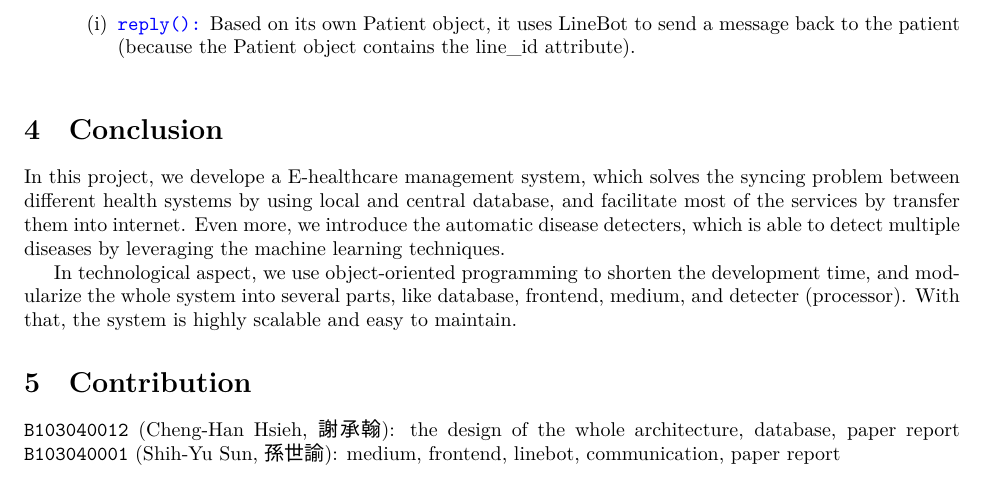
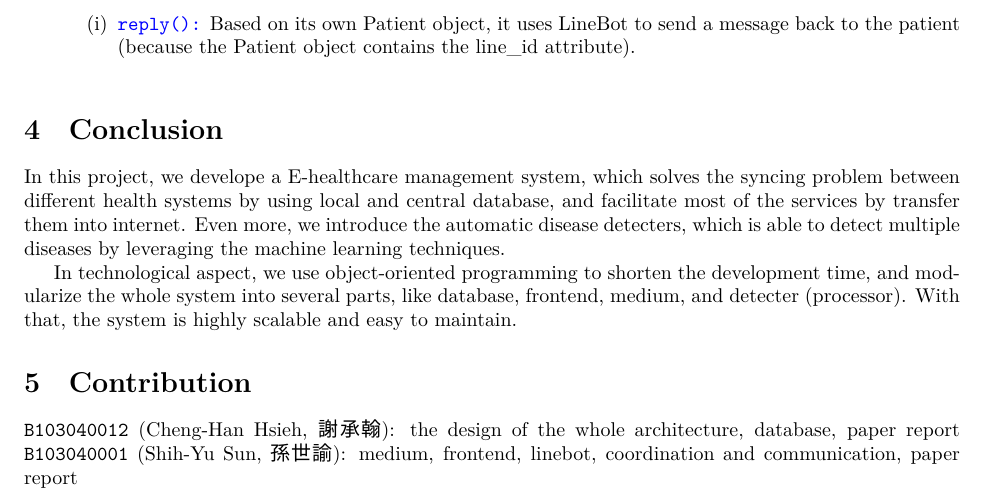
Before and after one commit to OEmiliatanO/E-health, a LaTeX document (report/main.tex): part of page 6 of 7, cut so that both start at the same text. Compiled offline with XeLaTeX; a missing font is replaced by an installed copy or a similar font.

Commit message:
little change

```diff
--- a/report/main.tex
+++ b/report/main.tex
@@ -332,6 +332,6 @@ is highly scalable and easy to maintain.
 \label{sec:contribution}
 
 \texttt{B103040012} (Cheng-Han Hsieh, 謝承翰): the design of the whole architecture, database, paper report
-\texttt{B103040001} (Shih-Yu Sun, 孫世諭): medium, frontend, linebot, communication, paper report
+\texttt{B103040001} (Shih-Yu Sun, 孫世諭): medium, frontend, linebot, coordination and communication, paper report
 
 \end{document}
```
